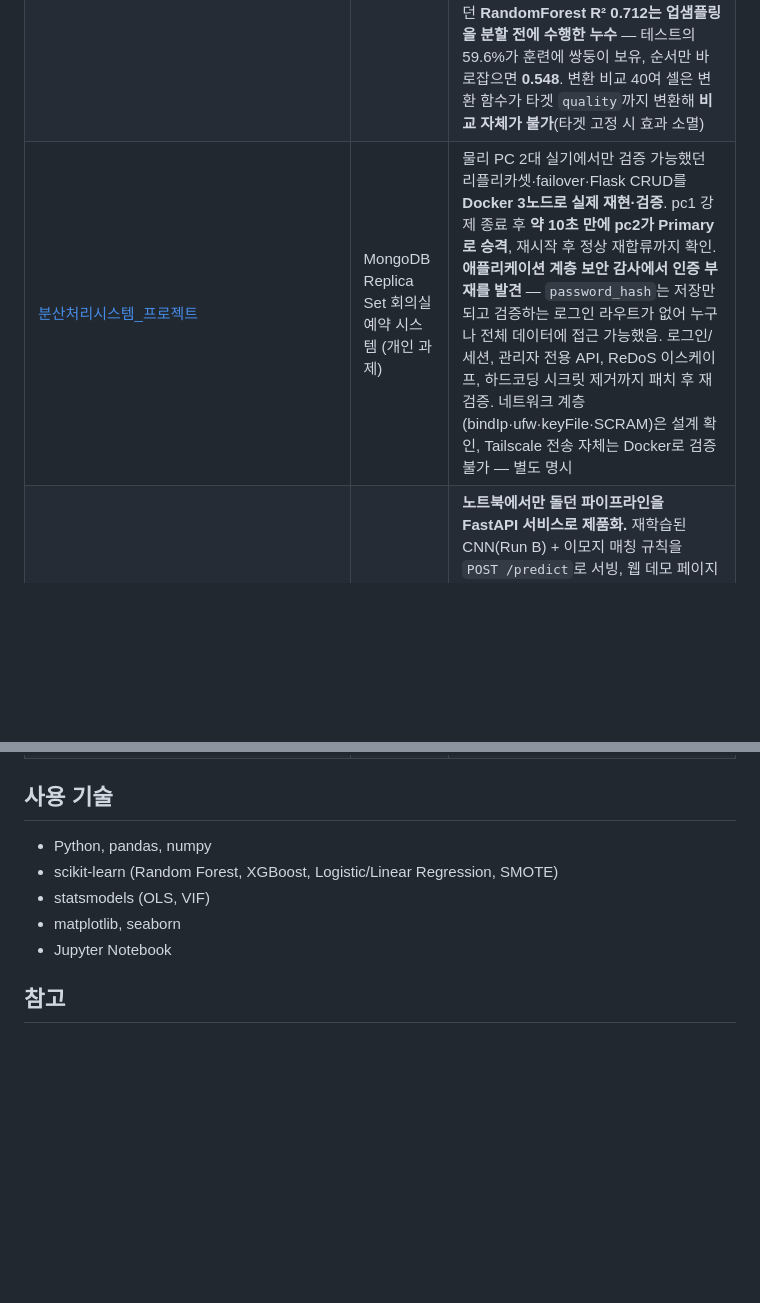
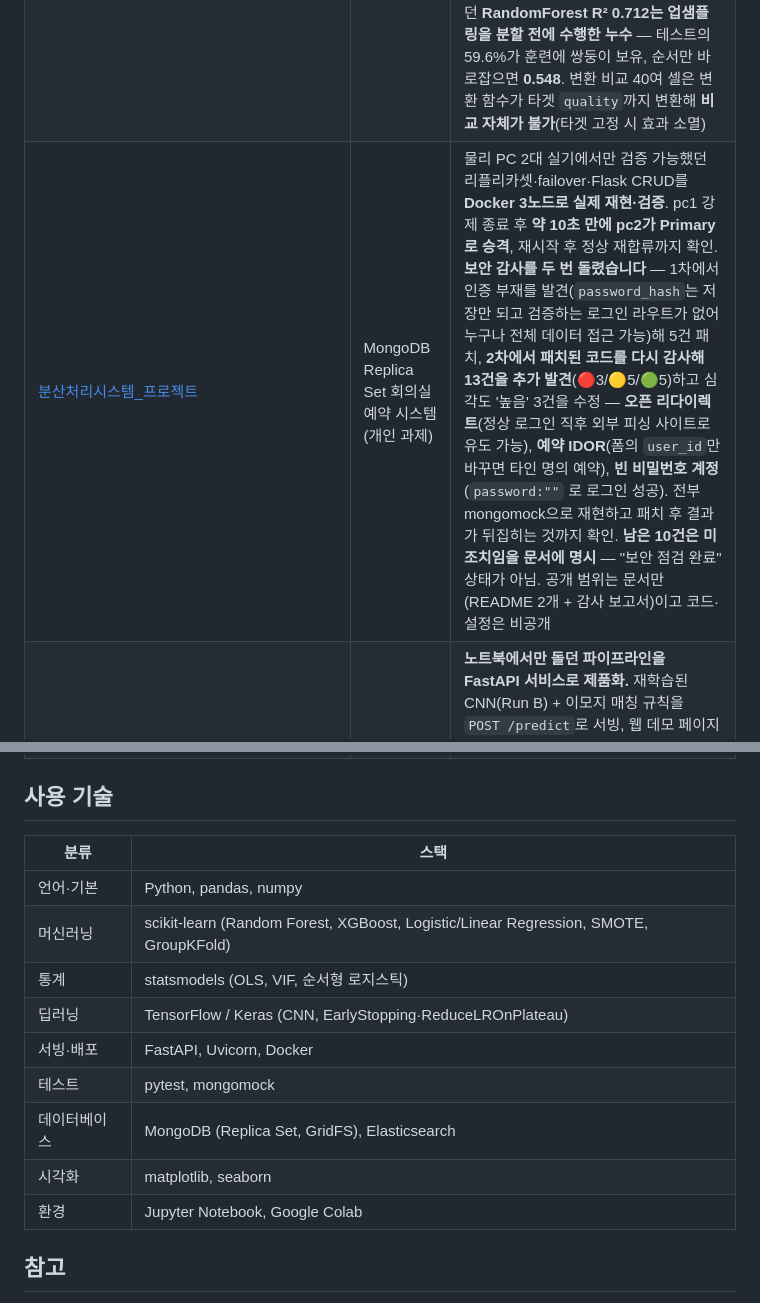
Before and after one commit to jongchacha16-jpg/python-data-portfolio, a Markdown page: README.md, 2 parts joined by grey strips. Rendered like a GitHub page; blank space fills up the shorter version.

```diff
--- a/README.md
+++ b/README.md
@@ -10,16 +10,22 @@
 | [데사프_프로젝트](./데사프_프로젝트) | 뇌졸중 발병 예측 (팀 과제) | **과거 분석 재검증 후 불균형 관점으로 재구축.** "정확도 95%"가 환자 0명 검출 모델의 수치임을 확인. PR-AUC 0.225±0.043 (무작위 기준선 0.049), 재현율 0.787 |
 | [인공지능 프로젝트](./인공지능%20프로젝트) | 사진 → 감정 → 이모지 매칭 | **7개 감정 분류 CNN 재학습 완료.** `validation_split`이 `train/`·`test/` 양쪽에 걸려 약 5,700장씩 버려지던 버그를 고쳐 재학습(Run B) → 동일한 전체 test(7,178장) 기준 **0.5954**, 버그 그대로 재현한 Run A(0.5720)보다 **+4.1%**. 3년 만의 **혼동행렬**로 확인: 가장 표본이 적은 `disgusted`(111장)가 가장 낮은 성능(F1 0.351) — 표본 부족이 실제 손해로 이어짐을 수치로 확정. 3년간 막혀 있던 **이모지 할당 단계도 완성** — CNN을 이모지에 돌릴 필요 없이 `emoji_df.csv`의 `name` 칸에 레이블이 이미 있었음(대응표 54/105) |
 | [회귀분석_조별과제](./회귀분석_조별과제) | 와인 품질 회귀분석 (팀 과제) | **두 개 트랙을 모두 재검증 — 주장·절차 13건 중 12건이 성립하지 않음.** 1부(적포도주 OLS): 최대 영향 변수로 지목한 `density`는 표준화 시 10위·p=0.409 비유의(단위 착시), 핵심 이슈로 든 고상관은 백포도주 값, R²=1.0은 `quality`가 특성에 포함된 타깃 누수, 중복 240행이 RandomForest만 0.129 부풀림. OLS 5-fold CV R² 0.342±0.064. 2부(백+적 병합 ML, `회귀분석최종코드.ipynb`): 자랑하던 **RandomForest R² 0.712는 업샘플링을 분할 전에 수행한 누수** — 테스트의 59.6%가 훈련에 쌍둥이 보유, 순서만 바로잡으면 **0.548**. 변환 비교 40여 셀은 변환 함수가 타겟 `quality`까지 변환해 **비교 자체가 불가**(타겟 고정 시 효과 소멸) |
-| [분산처리시스템_프로젝트](./분산처리시스템_프로젝트) | MongoDB Replica Set 회의실 예약 시스템 (개인 과제) | 물리 PC 2대 실기에서만 검증 가능했던 리플리카셋·failover·Flask CRUD를 **Docker 3노드로 실제 재현·검증**. pc1 강제 종료 후 **약 10초 만에 pc2가 Primary로 승격**, 재시작 후 정상 재합류까지 확인. **애플리케이션 계층 보안 감사에서 인증 부재를 발견** — `password_hash`는 저장만 되고 검증하는 로그인 라우트가 없어 누구나 전체 데이터에 접근 가능했음. 로그인/세션, 관리자 전용 API, ReDoS 이스케이프, 하드코딩 시크릿 제거까지 패치 후 재검증. 네트워크 계층(bindIp·ufw·keyFile·SCRAM)은 설계 확인, Tailscale 전송 자체는 Docker로 검증 불가 — 별도 명시 |
+| [분산처리시스템_프로젝트](./분산처리시스템_프로젝트) | MongoDB Replica Set 회의실 예약 시스템 (개인 과제) | 물리 PC 2대 실기에서만 검증 가능했던 리플리카셋·failover·Flask CRUD를 **Docker 3노드로 실제 재현·검증**. pc1 강제 종료 후 **약 10초 만에 pc2가 Primary로 승격**, 재시작 후 정상 재합류까지 확인. **보안 감사를 두 번 돌렸습니다** — 1차에서 인증 부재를 발견(`password_hash`는 저장만 되고 검증하는 로그인 라우트가 없어 누구나 전체 데이터 접근 가능)해 5건 패치, **2차에서 패치된 코드를 다시 감사해 13건을 추가 발견**(🔴3/🟡5/🟢5)하고 심각도 '높음' 3건을 수정 — **오픈 리다이렉트**(정상 로그인 직후 외부 피싱 사이트로 유도 가능), **예약 IDOR**(폼의 `user_id`만 바꾸면 타인 명의 예약), **빈 비밀번호 계정**(`password:""` 로 로그인 성공). 전부 mongomock으로 재현하고 패치 후 결과가 뒤집히는 것까지 확인. **남은 10건은 미조치임을 문서에 명시** — "보안 점검 완료" 상태가 아님. 공개 범위는 문서만(README 2개 + 감사 보고서)이고 코드·설정은 비공개 |
 | [photo2emoji-service](./photo2emoji-service) | 사진→감정→이모지 **서빙 API** | **노트북에서만 돌던 파이프라인을 FastAPI 서비스로 제품화.** 재학습된 CNN(Run B) + 이모지 매칭 규칙을 `POST /predict`로 서빙, 웹 데모 페이지 포함. **pytest 10개 통과**(응답 구조·확률 합·4xx 입력 처리·매칭 규칙 단위 테스트), venv·**Docker 컨테이너 양쪽에서 실측 응답 확인**(happy 0.9973→😁, surprised 0.8633→😲). 한계 명시: 품질 상한 = 1단계 CNN 정확도 0.5954, 얼굴 검출 단계 없음 `[미검증]` |
 
 ## 사용 기술
 
-- Python, pandas, numpy
-- scikit-learn (Random Forest, XGBoost, Logistic/Linear Regression, SMOTE)
-- statsmodels (OLS, VIF)
-- matplotlib, seaborn
-- Jupyter Notebook
+| 분류 | 스택 |
+|---|---|
+| 언어·기본 | Python, pandas, numpy |
+| 머신러닝 | scikit-learn (Random Forest, XGBoost, Logistic/Linear Regression, SMOTE, GroupKFold) |
+| 통계 | statsmodels (OLS, VIF, 순서형 로지스틱) |
+| 딥러닝 | TensorFlow / Keras (CNN, EarlyStopping·ReduceLROnPlateau) |
+| 서빙·배포 | FastAPI, Uvicorn, Docker |
+| 테스트 | pytest, mongomock |
+| 데이터베이스 | MongoDB (Replica Set, GridFS), Elasticsearch |
+| 시각화 | matplotlib, seaborn |
+| 환경 | Jupyter Notebook, Google Colab |
 
 ## 참고
 
```
Also changed, not shown: 인공지능 프로젝트/README.md (+11 -5 lines).
